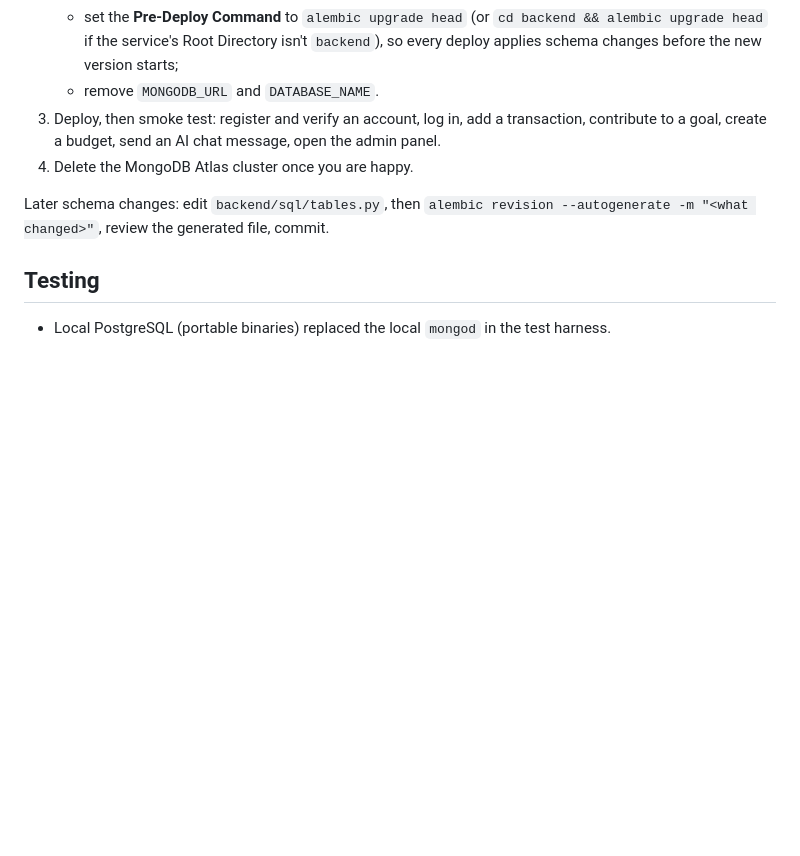
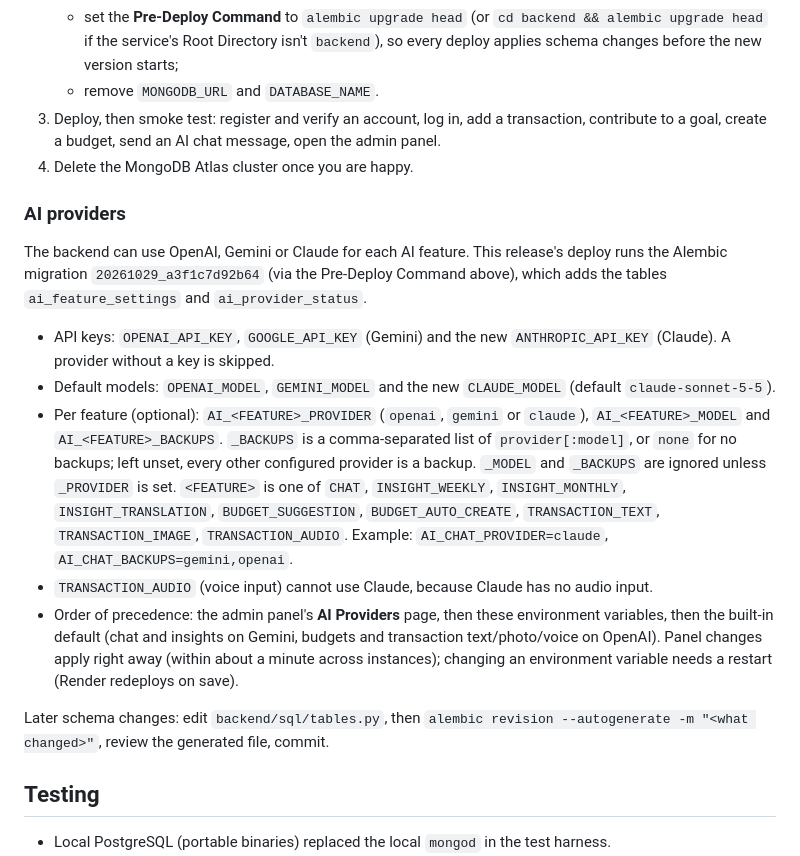
Before and after one commit to LinNyiAung/Flow, a Markdown page: docs/postgres-migration-plan.md, the part around the change. Rendered like a GitHub page; blank space fills up the shorter version.

Commit message:
docs: AI provider settings for deploy
Co-Authored-By: Claude Opus 5.5 <noreply@anthropic.com>

```diff
--- a/docs/postgres-migration-plan.md
+++ b/docs/postgres-migration-plan.md
@@ -169,6 +169,29 @@ bootstrap super admin (`ADMIN_BOOTSTRAP_EMAIL` / `ADMIN_BOOTSTRAP_PASSWORD`).
    contribute to a goal, create a budget, send an AI chat message, open the admin panel.
 4. Delete the MongoDB Atlas cluster once you are happy.
 
+### AI providers
+
+The backend can use OpenAI, Gemini or Claude for each AI feature. This release's deploy runs
+the Alembic migration `20261029_a3f1c7d92b64` (via the Pre-Deploy Command above), which adds
+the tables `ai_feature_settings` and `ai_provider_status`.
+
+- API keys: `OPENAI_API_KEY`, `GOOGLE_API_KEY` (Gemini) and the new `ANTHROPIC_API_KEY`
+  (Claude). A provider without a key is skipped.
+- Default models: `OPENAI_MODEL`, `GEMINI_MODEL` and the new `CLAUDE_MODEL`
+  (default `claude-sonnet-5-5`).
+- Per feature (optional): `AI_<FEATURE>_PROVIDER` (`openai`, `gemini` or `claude`),
+  `AI_<FEATURE>_MODEL` and `AI_<FEATURE>_BACKUPS`. `_BACKUPS` is a comma-separated list of
+  `provider[:model]`, or `none` for no backups; left unset, every other configured provider
+  is a backup. `_MODEL` and `_BACKUPS` are ignored unless `_PROVIDER` is set.
+  `<FEATURE>` is one of `CHAT`, `INSIGHT_WEEKLY`, `INSIGHT_MONTHLY`, `INSIGHT_TRANSLATION`,
+  `BUDGET_SUGGESTION`, `BUDGET_AUTO_CREATE`, `TRANSACTION_TEXT`, `TRANSACTION_IMAGE`,
+  `TRANSACTION_AUDIO`. Example: `AI_CHAT_PROVIDER=claude`, `AI_CHAT_BACKUPS=gemini,openai`.
+- `TRANSACTION_AUDIO` (voice input) cannot use Claude, because Claude has no audio input.
+- Order of precedence: the admin panel's **AI Providers** page, then these environment
+  variables, then the built-in default (chat and insights on Gemini, budgets and transaction
+  text/photo/voice on OpenAI). Panel changes apply right away (within about a minute across
+  instances); changing an environment variable needs a restart (Render redeploys on save).
+
 Later schema changes: edit `backend/sql/tables.py`, then
 `alembic revision --autogenerate -m "<what changed>"`, review the generated file, commit.
 
```
Also changed, not shown: docs/web-version.md (+17 -0 lines).
